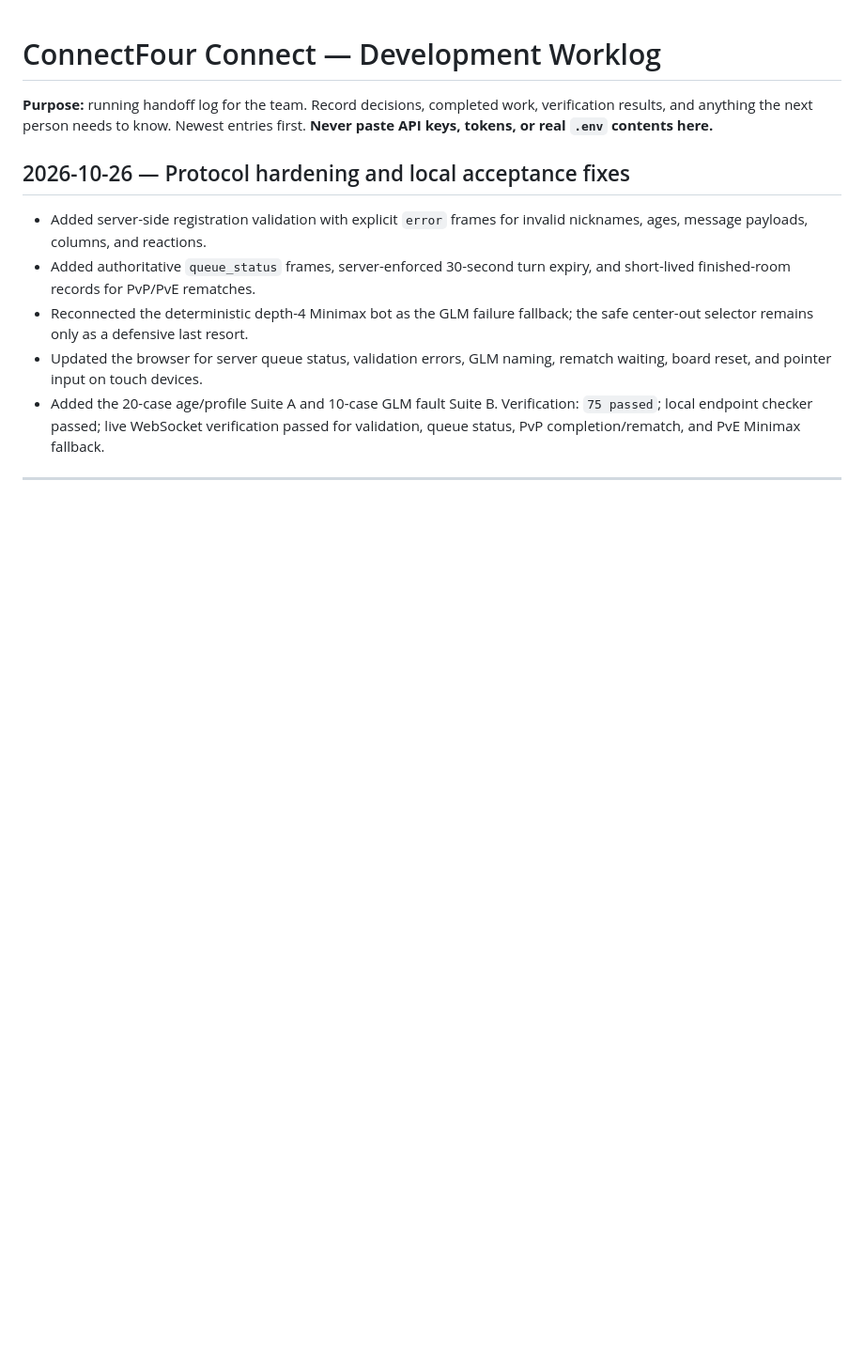
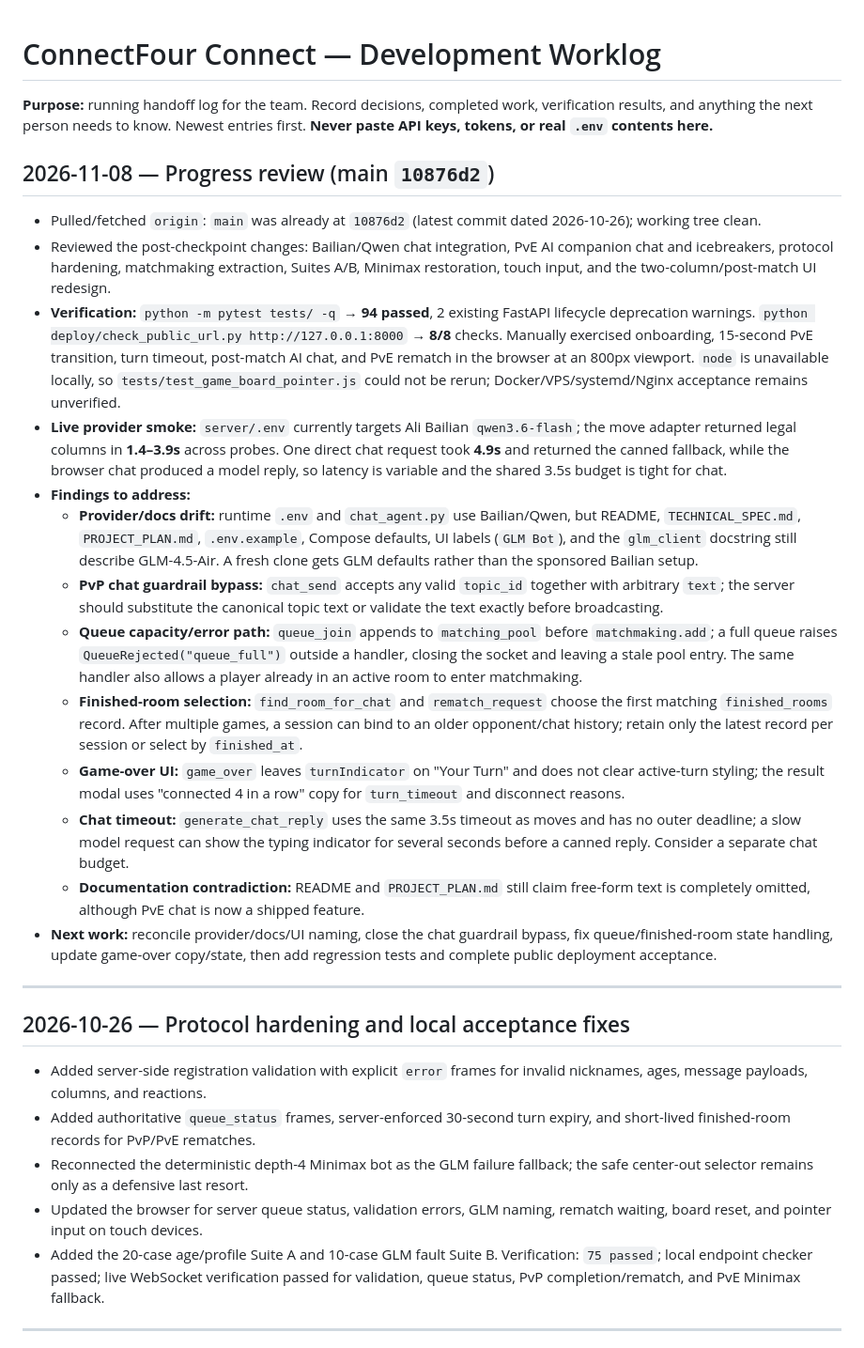
Before and after one commit to CelVision/AILT9019_G31, a Markdown page: docs/WORKLOG.md, the part around the change. Shown at 94% size. GitHub-like rendering; blank space fills up the shorter version.

Commit message:
docs: review post-checkpoint progress
Record 94-test verification, browser acceptance notes, provider/documentation drift, and the queue, chat, finished-room, and game-over issues found during review.

```diff
--- a/docs/WORKLOG.md
+++ b/docs/WORKLOG.md
@@ -1,6 +1,24 @@
 # ConnectFour Connect — Development Worklog
 
 **Purpose:** running handoff log for the team. Record decisions, completed work, verification results, and anything the next person needs to know. Newest entries first. **Never paste API keys, tokens, or real `.env` contents here.**
+
+## 2026-11-08 — Progress review (main `10876d2`)
+
+- Pulled/fetched `origin`: `main` was already at `10876d2` (latest commit dated 2026-10-26); working tree clean.
+- Reviewed the post-checkpoint changes: Bailian/Qwen chat integration, PvE AI companion chat and icebreakers, protocol hardening, matchmaking extraction, Suites A/B, Minimax restoration, touch input, and the two-column/post-match UI redesign.
+- **Verification:** `python -m pytest tests/ -q` → **94 passed**, 2 existing FastAPI lifecycle deprecation warnings. `python deploy/check_public_url.py http://127.0.0.1:8000` → **8/8** checks. Manually exercised onboarding, 15-second PvE transition, turn timeout, post-match AI chat, and PvE rematch in the browser at an 800px viewport. `node` is unavailable locally, so `tests/test_game_board_pointer.js` could not be rerun; Docker/VPS/systemd/Nginx acceptance remains unverified.
+- **Live provider smoke:** `server/.env` currently targets Ali Bailian `qwen3.6-flash`; the move adapter returned legal columns in **1.4–3.9s** across probes. One direct chat request took **4.9s** and returned the canned fallback, while the browser chat produced a model reply, so latency is variable and the shared 3.5s budget is tight for chat.
+- **Findings to address:**
+  - **Provider/docs drift:** runtime `.env` and `chat_agent.py` use Bailian/Qwen, but README, `TECHNICAL_SPEC.md`, `PROJECT_PLAN.md`, `.env.example`, Compose defaults, UI labels (`GLM Bot`), and the `glm_client` docstring still describe GLM-4.5-Air. A fresh clone gets GLM defaults rather than the sponsored Bailian setup.
+  - **PvP chat guardrail bypass:** `chat_send` accepts any valid `topic_id` together with arbitrary `text`; the server should substitute the canonical topic text or validate the text exactly before broadcasting.
+  - **Queue capacity/error path:** `queue_join` appends to `matching_pool` before `matchmaking.add`; a full queue raises `QueueRejected("queue_full")` outside a handler, closing the socket and leaving a stale pool entry. The same handler also allows a player already in an active room to enter matchmaking.
+  - **Finished-room selection:** `find_room_for_chat` and `rematch_request` choose the first matching `finished_rooms` record. After multiple games, a session can bind to an older opponent/chat history; retain only the latest record per session or select by `finished_at`.
+  - **Game-over UI:** `game_over` leaves `turnIndicator` on "Your Turn" and does not clear active-turn styling; the result modal uses "connected 4 in a row" copy for `turn_timeout` and disconnect reasons.
+  - **Chat timeout:** `generate_chat_reply` uses the same 3.5s timeout as moves and has no outer deadline; a slow model request can show the typing indicator for several seconds before a canned reply. Consider a separate chat budget.
+  - **Documentation contradiction:** README and `PROJECT_PLAN.md` still claim free-form text is completely omitted, although PvE chat is now a shipped feature.
+- **Next work:** reconcile provider/docs/UI naming, close the chat guardrail bypass, fix queue/finished-room state handling, update game-over copy/state, then add regression tests and complete public deployment acceptance.
+
+---
 
 ## 2026-10-26 — Protocol hardening and local acceptance fixes
 
```
Also changed, not shown: TASKS.md (+2 -1 lines).
